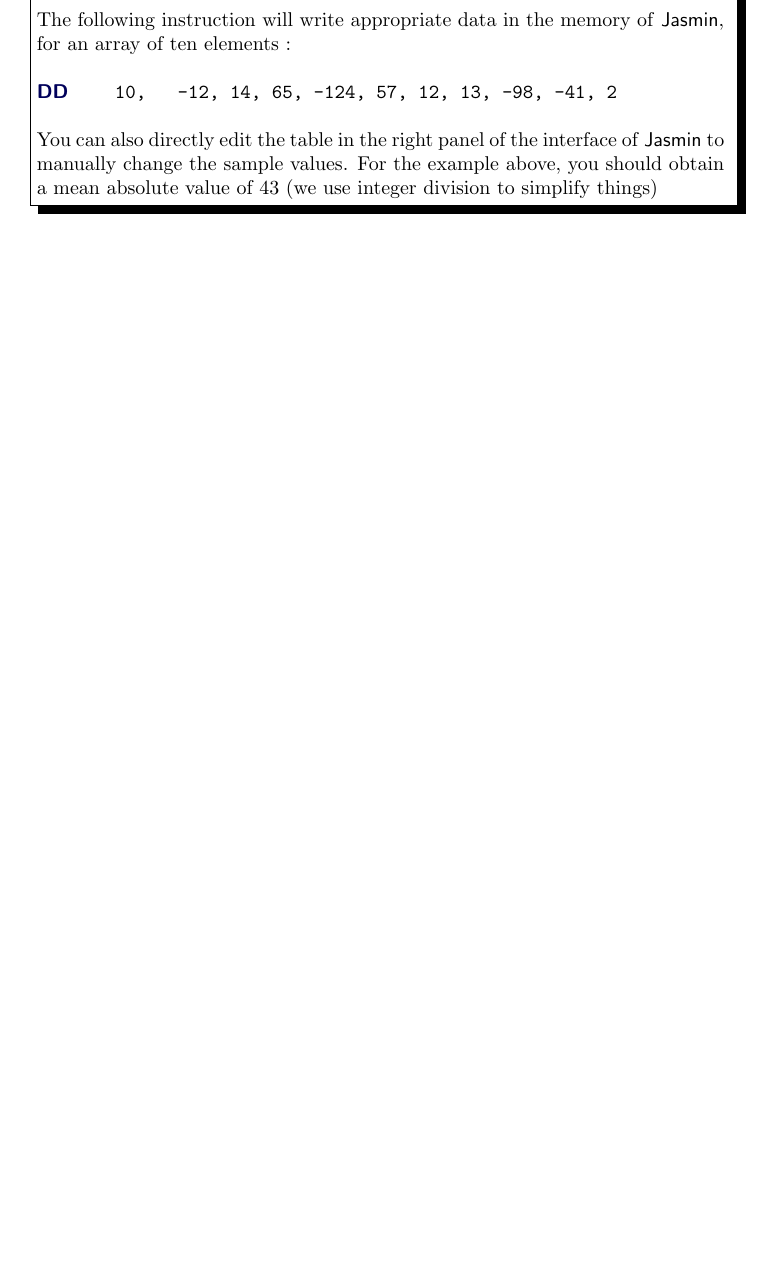
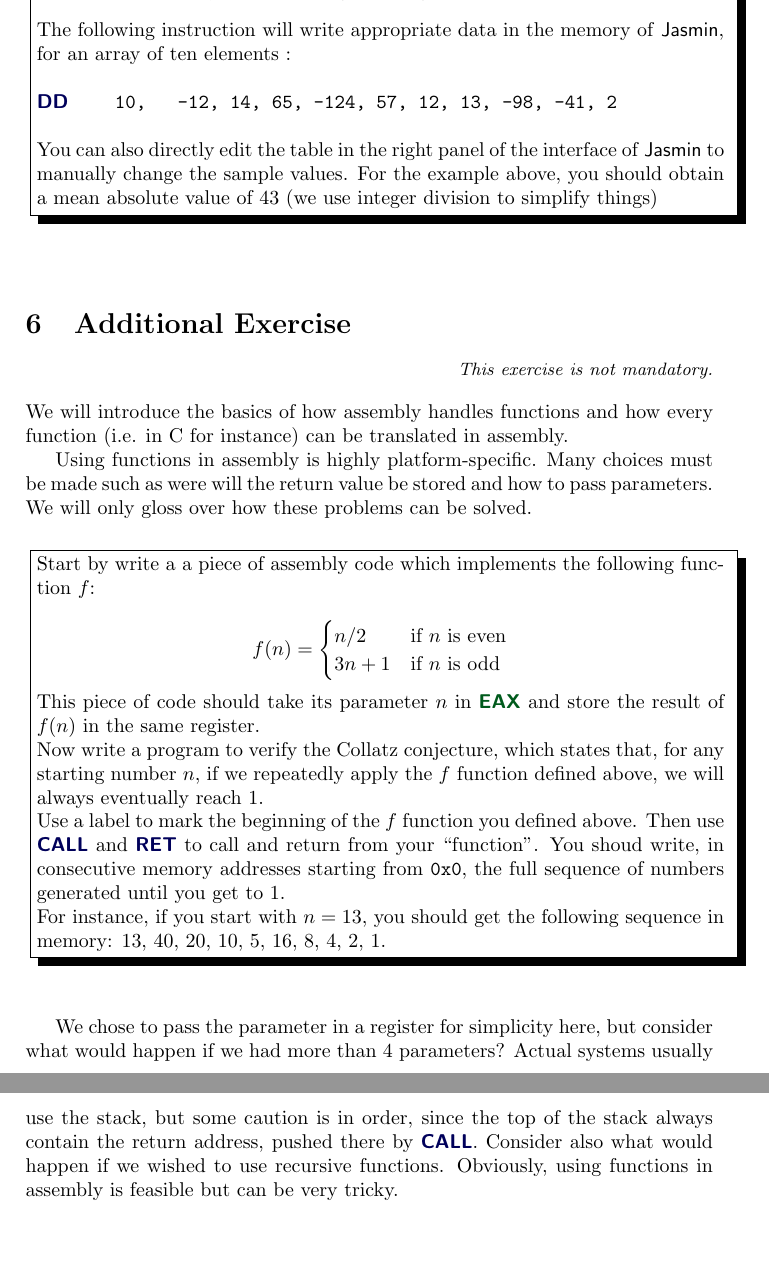
Before and after one commit to bendardenne/paradigms-exercises, a LaTeX document (ASM/latex/instructions.tex): part of page 3 of 3 before the commit and two parts of pages 4 and 5 of 5 after it, the two joined at a grey line, cut so that both start at the same text, the shorter picture padded with empty space. Compiled offline with pdfLaTeX.

Commit message:
ASM ajout d'explications théoriques + exo supplémentaire

```diff
--- a/ASM/latex/instructions.tex
+++ b/ASM/latex/instructions.tex
@@ -125,4 +131,40 @@ You can also directly edit the table in the right panel of the interface of \tex
 \end{instruction}
 
 
+\section{Additional Exercise}
+
+\begin{flushright}
+	\small
+	\itshape
+	This exercise is not mandatory.
+\end{flushright}
+We will introduce the basics of how assembly handles functions and how every function (i.e. in C for instance) can be translated in assembly.
+
+Using functions in assembly is highly platform-specific. Many choices must be made such as were will the return value be stored and how to pass parameters. We will only gloss over how these problems can be solved.
+
+\begin{instruction}
+	Start by write a a piece of assembly code which implements the following function $f$:
+
+	\begin{equation*}
+		f(n) =
+		\begin{cases}
+			n/2 & \text{if $n$ is even} \\
+			3n + 1 & \text{if $n$ is odd}
+		\end{cases}
+	\end{equation*}
+
+	This piece of code should take its parameter $n$ in \asmreg{EAX} and store the result of $f(n)$ in the same register.
+
+	Now write a program to verify the Collatz conjecture, which states that, for any starting number $n$, if we repeatedly apply the $f$ function defined above, we will always eventually reach $1$.
+
+	Use a label to mark the beginning of the $f$ function you defined above. Then use \asmop{CALL} and \asmop{RET} to call and return from your ``function''. You shoud write, in consecutive memory addresses starting from \texttt{0x0}, the full sequence of numbers generated until you get to 1.
+
+	For instance, if you start with $n = 13$, you should get the following sequence in memory:
+	13, 40, 20, 10, 5, 16, 8, 4, 2, 1.
+
+\end{instruction}
+
+
+We chose to pass the parameter in a register for simplicity here, but consider what would happen if we had more than 4 parameters? Actual systems usually use the stack, but some caution is in order, since the top of the stack always contain the return address, pushed there by \asmop{CALL}. Consider also what would happen if we wished to use recursive functions. Obviously, using functions in assembly is feasible but can be very tricky.
+
 \end{document}
```
Also changed, not shown: ASM/latex/instructions.pdf, ASM/latex/instructions.tex (6 more changed lines), 1 other file.
